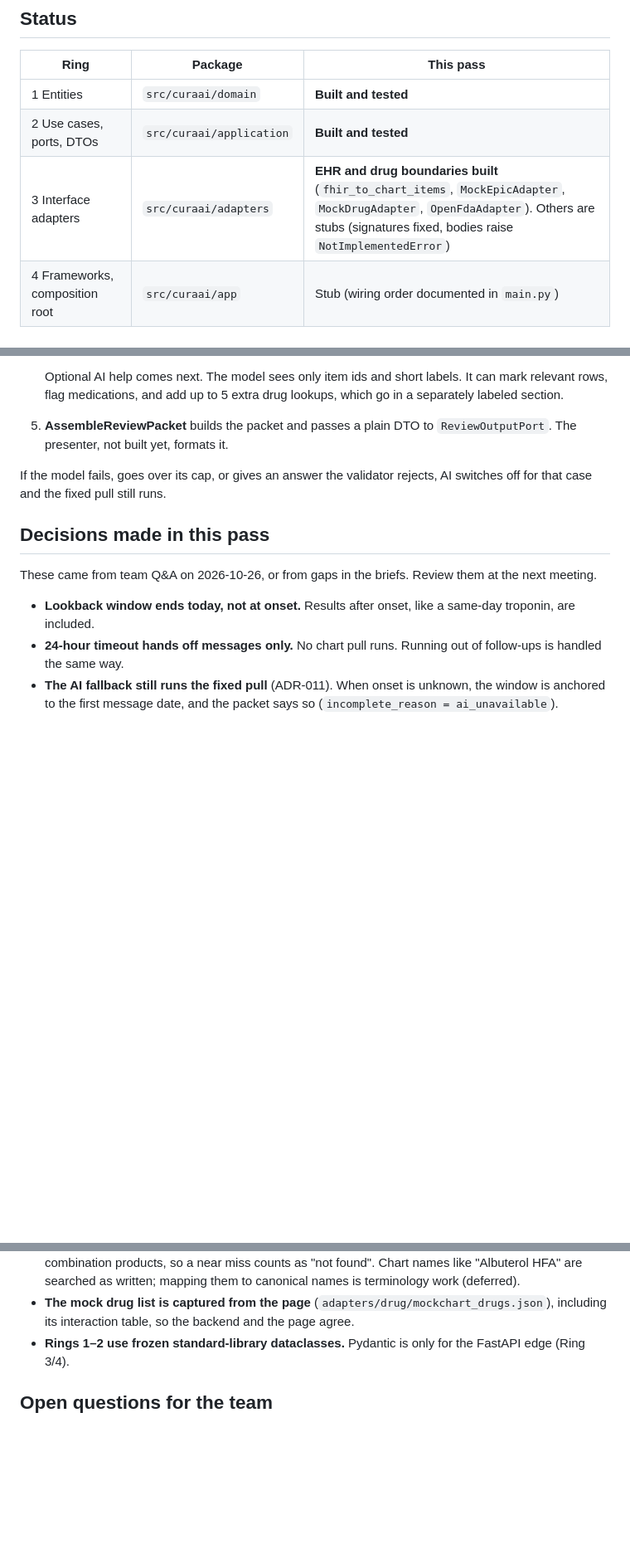
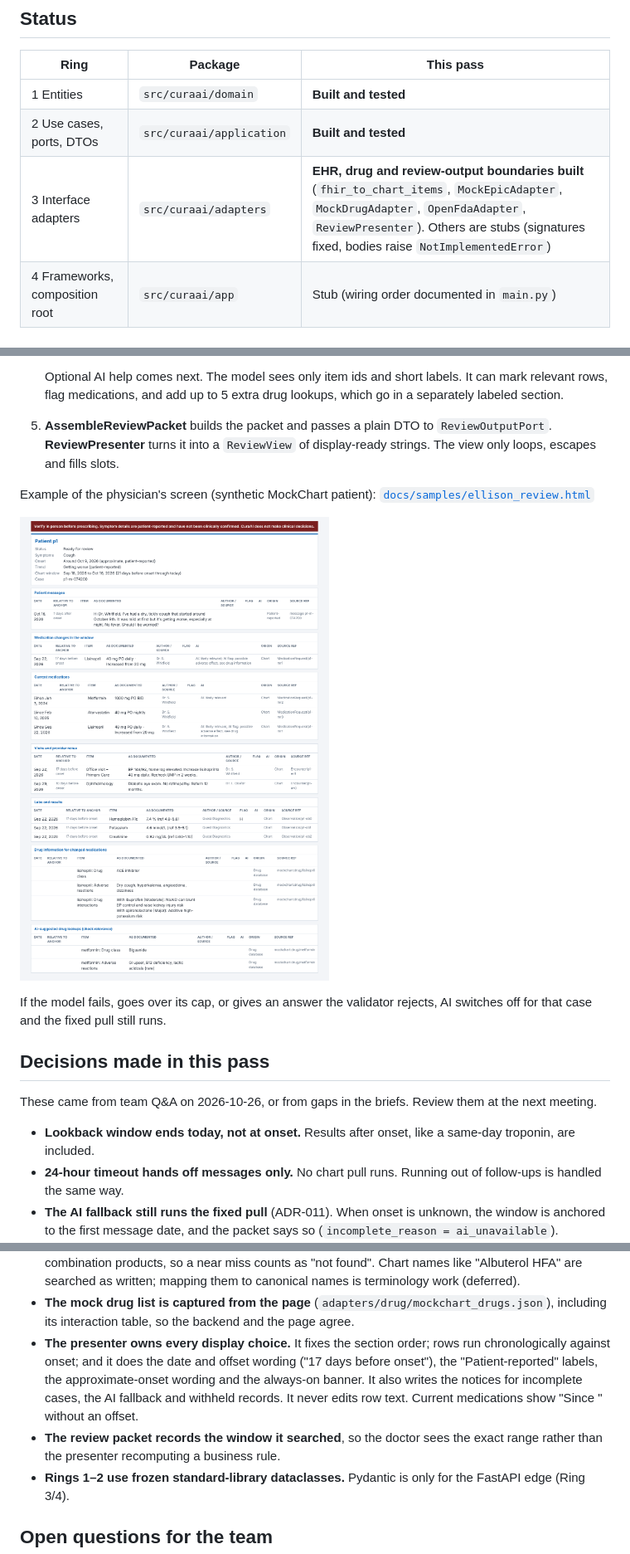
Before and after one commit to DesolateBryan/CuraAI, a Markdown page: README.md, 3 parts joined by grey strips. Shown at 83% size. Rendered like a GitHub page; pictures changed too: docs/samples/ellison_review.png (added); blank space fills up the shorter version.

```diff
--- a/README.md
+++ b/README.md
@@ -19,7 +19,7 @@ The physician makes every clinical decision.
 |---|---|---|
 | 1 Entities | `src/curaai/domain` | **Built and tested** |
 | 2 Use cases, ports, DTOs | `src/curaai/application` | **Built and tested** |
-| 3 Interface adapters | `src/curaai/adapters` | **EHR and drug boundaries built** (`fhir_to_chart_items`, `MockEpicAdapter`, `MockDrugAdapter`, `OpenFdaAdapter`). Others are stubs (signatures fixed, bodies raise `NotImplementedError`) |
+| 3 Interface adapters | `src/curaai/adapters` | **EHR, drug and review-output boundaries built** (`fhir_to_chart_items`, `MockEpicAdapter`, `MockDrugAdapter`, `OpenFdaAdapter`, `ReviewPresenter`). Others are stubs (signatures fixed, bodies raise `NotImplementedError`) |
 | 4 Frameworks, composition root | `src/curaai/app` | Stub (wiring order documented in `main.py`) |
 
 ## Quick start
@@ -89,7 +89,13 @@ tests/
    It can mark relevant rows, flag medications, and add up to 5 extra drug
    lookups, which go in a separately labeled section.
 5. **AssembleReviewPacket** builds the packet and passes a plain DTO to
-   `ReviewOutputPort`. The presenter, not built yet, formats it.
+   `ReviewOutputPort`. **ReviewPresenter** turns it into a `ReviewView` of
+   display-ready strings. The view only loops, escapes and fills slots.
+
+Example of the physician's screen (synthetic MockChart patient):
+[`docs/samples/ellison_review.html`](docs/samples/ellison_review.html)
+
+![Sample review](docs/samples/ellison_review.png)
 
 If the model fails, goes over its cap, or gives an answer the validator
 rejects, AI switches off for that case and the fixed pull still runs.
@@ -111,6 +117,8 @@ These came from team Q&A on 2026-10-26, or from gaps in the briefs. Review them
 - **openFDA text is never truncated.** The MockChart page trims labels to 900 characters for display; the backend keeps the whole label, and the presenter decides layout.
 - **openFDA must match the drug name exactly** (generic or brand). Phrase search also returns combination products, so a near miss counts as "not found". Chart names like "Albuterol HFA" are searched as written; mapping them to canonical names is terminology work (deferred).
 - **The mock drug list is captured from the page** (`adapters/drug/mockchart_drugs.json`), including its interaction table, so the backend and the page agree.
+- **The presenter owns every display choice.** It fixes the section order; rows run chronologically against onset; and it does the date and offset wording ("17 days before onset"), the "Patient-reported" labels, the approximate-onset wording and the always-on banner. It also writes the notices for incomplete cases, the AI fallback and withheld records. It never edits row text. Current medications show "Since <date>" without an offset.
+- **The review packet records the window it searched**, so the doctor sees the exact range rather than the presenter recomputing a business rule.
 - **Rings 1–2 use frozen standard-library dataclasses.** Pydantic is only for the FastAPI edge (Ring 3/4).
 
 ## Open questions for the team
```
Also changed, not shown: other parts of README.md (+1 -1 lines), 12 other files.
